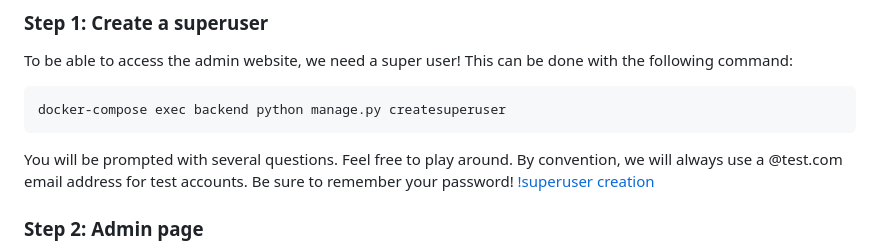
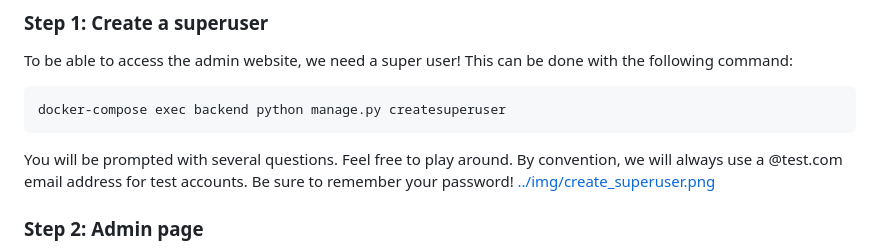
Before and after one commit to SELab-2/Dr-Trottoir-4, a Markdown page: readme/authentication.md, the part around the change. Rendered like a GitHub page.

Commit message:
Fixing image link problem

````diff
--- a/readme/authentication.md
+++ b/readme/authentication.md
@@ -35,7 +35,7 @@ docker-compose exec backend python manage.py createsuperuser
 ```
 You will be prompted with several questions. Feel free to play around.
 By convention, we will always use a @test.com email address for test accounts. Be sure to remember your password!
-[!superuser creation]([../img/create_superuser.png](https://github.com/SELab-2/Dr-Trottoir-4/blob/feature/token_based_auth/readme/img/create_superuser.png))
+[../img/create_superuser.png](https://github.com/SELab-2/Dr-Trottoir-4/blob/feature/token_based_auth/readme/img/create_superuser.png)
 
 ### Step 2: Admin page
 Now we are able to login into the [admin](http://localhost:2002/admin) page with the super user credentials.
````
